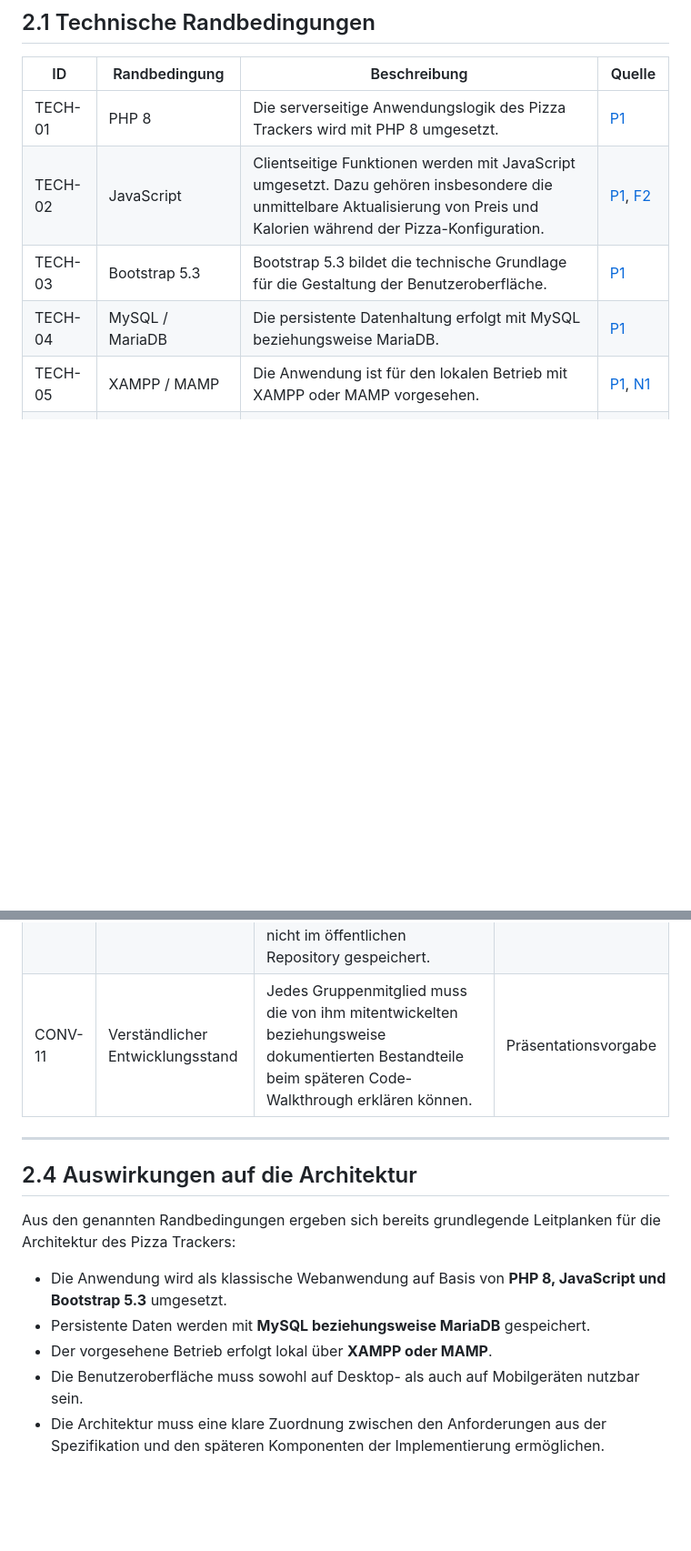
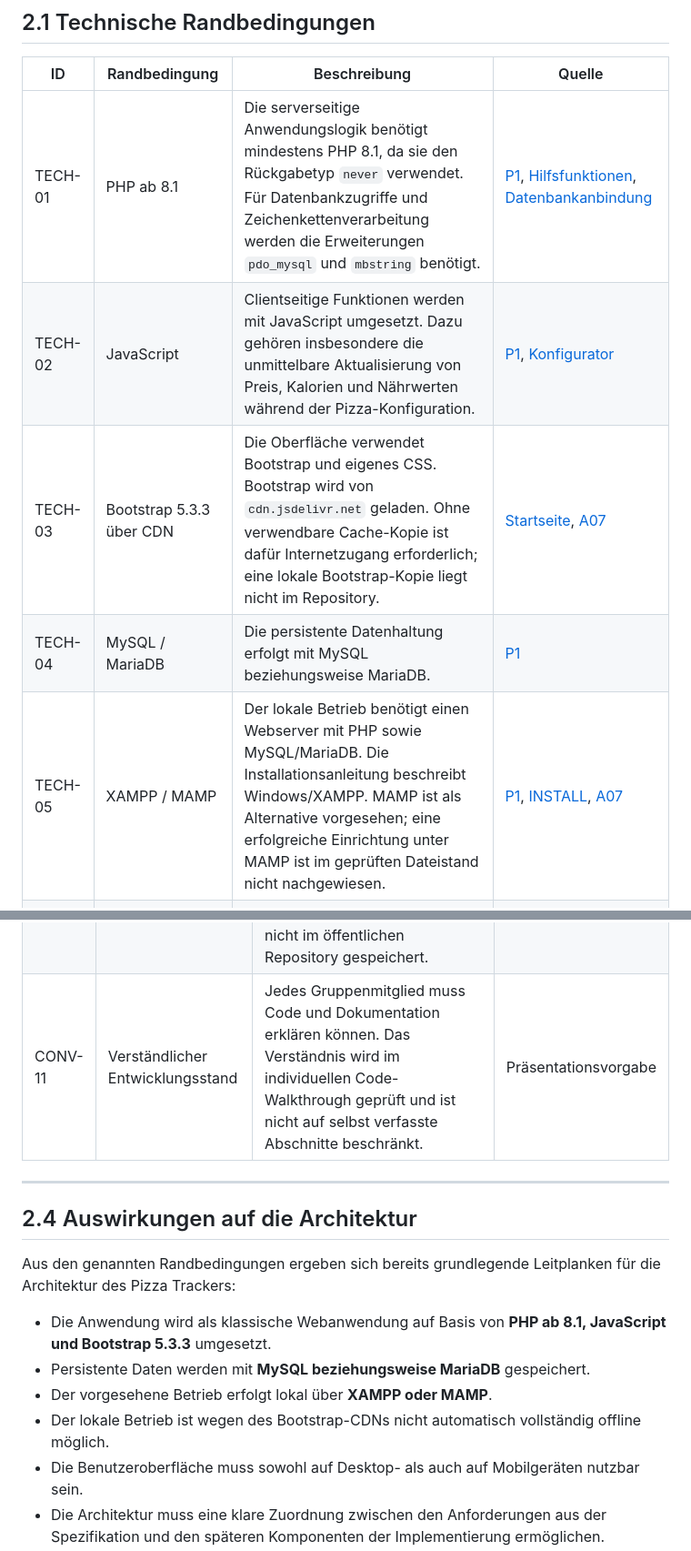
Before and after one commit to Familienmann89/Pizza-Tracker-, a Markdown page: docs/arch/02-randbedingungen.md, 2 parts joined by grey strips. Shown at 91% size. Rendered like a GitHub page; blank space fills up the shorter version.

Commit message:
docs(arch): align A01 introduction with current implementation
Updated technical constraints for PHP, JavaScript, Bootstrap, and local server requirements. Clarified the use of annotated Git tags for final submission.

```diff
--- a/docs/arch/02-randbedingungen.md
+++ b/docs/arch/02-randbedingungen.md
@@ -10,11 +10,11 @@ Die projektspezifischen Grundlagen stammen insbesondere aus [`P1 — Ziele und R
 
 | ID | Randbedingung | Beschreibung | Quelle |
 |---|---|---|---|
-| TECH-01 | PHP 8 | Die serverseitige Anwendungslogik des Pizza Trackers wird mit PHP 8 umgesetzt. | [P1](../spec/P1-ziele-rahmenbedingungen.md) |
-| TECH-02 | JavaScript | Clientseitige Funktionen werden mit JavaScript umgesetzt. Dazu gehören insbesondere die unmittelbare Aktualisierung von Preis und Kalorien während der Pizza-Konfiguration. | [P1](../spec/P1-ziele-rahmenbedingungen.md), [F2](../spec/F2-anwendungsfaelle.md) |
-| TECH-03 | Bootstrap 5.3 | Bootstrap 5.3 bildet die technische Grundlage für die Gestaltung der Benutzeroberfläche. | [P1](../spec/P1-ziele-rahmenbedingungen.md) |
+| TECH-01 | PHP ab 8.1 | Die serverseitige Anwendungslogik benötigt mindestens PHP 8.1, da sie den Rückgabetyp `never` verwendet. Für Datenbankzugriffe und Zeichenkettenverarbeitung werden die Erweiterungen `pdo_mysql` und `mbstring` benötigt. | [P1](../spec/P1-ziele-rahmenbedingungen.md), [Hilfsfunktionen](../../config/helpers.php), [Datenbankanbindung](../../config/database.php) |
+| TECH-02 | JavaScript | Clientseitige Funktionen werden mit JavaScript umgesetzt. Dazu gehören insbesondere die unmittelbare Aktualisierung von Preis, Kalorien und Nährwerten während der Pizza-Konfiguration. | [P1](../spec/P1-ziele-rahmenbedingungen.md), [Konfigurator](../../js/konfigurator.js) |
+| TECH-03 | Bootstrap 5.3.3 über CDN | Die Oberfläche verwendet Bootstrap und eigenes CSS. Bootstrap wird von `cdn.jsdelivr.net` geladen. Ohne verwendbare Cache-Kopie ist dafür Internetzugang erforderlich; eine lokale Bootstrap-Kopie liegt nicht im Repository. | [Startseite](../../startseite.html), [A07](A07-deployment-view.md) |
 | TECH-04 | MySQL / MariaDB | Die persistente Datenhaltung erfolgt mit MySQL beziehungsweise MariaDB. | [P1](../spec/P1-ziele-rahmenbedingungen.md) |
-| TECH-05 | XAMPP / MAMP | Die Anwendung ist für den lokalen Betrieb mit XAMPP oder MAMP vorgesehen. | [P1](../spec/P1-ziele-rahmenbedingungen.md), [N1](../spec/N1-nichtfunktional.md) |
+| TECH-05 | XAMPP / MAMP | Der lokale Betrieb benötigt einen Webserver mit PHP sowie MySQL/MariaDB. Die Installationsanleitung beschreibt Windows/XAMPP. MAMP ist als Alternative vorgesehen; eine erfolgreiche Einrichtung unter MAMP ist im geprüften Dateistand nicht nachgewiesen. | [P1](../spec/P1-ziele-rahmenbedingungen.md), [INSTALL](../../INSTALL.md), [A07](A07-deployment-view.md) |
 | TECH-06 | Webanwendung | Der Pizza Tracker wird als webbasierte Anwendung umgesetzt. Eine native Mobile-App gehört ausdrücklich nicht zum Projektumfang. | [P1](../spec/P1-ziele-rahmenbedingungen.md) |
 | TECH-07 | Responsive Bedienung | Die Benutzeroberfläche muss sich an unterschiedliche Bildschirmgrößen anpassen und sowohl auf Desktop- als auch auf Mobilgeräten bedienbar sein. | NFA06 |
 | TECH-08 | Browser-Kompatibilität | Die Anwendung soll in aktuellen Versionen gängiger Browser funktionieren. | NFA07 |
@@ -57,6 +57,6 @@ Technische Details, die keine vorgegebenen Randbedingungen sind, sondern konkret
 | CONV-09 | Keine Geheimnisse im Repository | Passwörter, API-Keys, Tokens, `.env`-Dateien mit Zugangsdaten und andere Geheimnisse dürfen nicht im Repository gespeichert werden. | Repository-Vorgabe |
 | CONV-10 | Datenschutz | Matrikelnummern, private Telefonnummern und andere nicht erforderliche personenbezogene Daten der Gruppenmitglieder werden nicht im öffentlichen Repository gespeichert. | Repository-Vorgabe |
-| CONV-11 | Verständlicher Entwicklungsstand | Jedes Gruppenmitglied muss die von ihm mitentwickelten beziehungsweise dokumentierten Bestandteile beim späteren Code-Walkthrough erklären können. | Präsentationsvorgabe |
+| CONV-11 | Verständlicher Entwicklungsstand | Jedes Gruppenmitglied muss Code und Dokumentation erklären können. Das Verständnis wird im individuellen Code-Walkthrough geprüft und ist nicht auf selbst verfasste Abschnitte beschränkt. | Präsentationsvorgabe |
 
 ---
 
@@ -64,9 +64,10 @@ Technische Details, die keine vorgegebenen Randbedingungen sind, sondern konkret
 
 Aus den genannten Randbedingungen ergeben sich bereits grundlegende Leitplanken für die Architektur des Pizza Trackers:
 
-- Die Anwendung wird als klassische Webanwendung auf Basis von **PHP 8, JavaScript und Bootstrap 5.3** umgesetzt.
+- Die Anwendung wird als klassische Webanwendung auf Basis von **PHP ab 8.1, JavaScript und Bootstrap 5.3.3** umgesetzt.
 - Persistente Daten werden mit **MySQL beziehungsweise MariaDB** gespeichert.
 - Der vorgesehene Betrieb erfolgt lokal über **XAMPP oder MAMP**.
+- Der lokale Betrieb ist wegen des Bootstrap-CDNs nicht automatisch vollständig offline möglich.
 - Die Benutzeroberfläche muss sowohl auf Desktop- als auch auf Mobilgeräten nutzbar sein.
 - Die Architektur muss eine klare Zuordnung zwischen den Anforderungen aus der Spezifikation und den späteren Komponenten der Implementierung ermöglichen.
 - Wesentliche technische Entscheidungen werden nicht nur im Code getroffen, sondern zusätzlich durch ADRs nachvollziehbar begründet.
```
Also changed, not shown: other parts of docs/arch/02-randbedingungen.md (+3 -3 lines).
